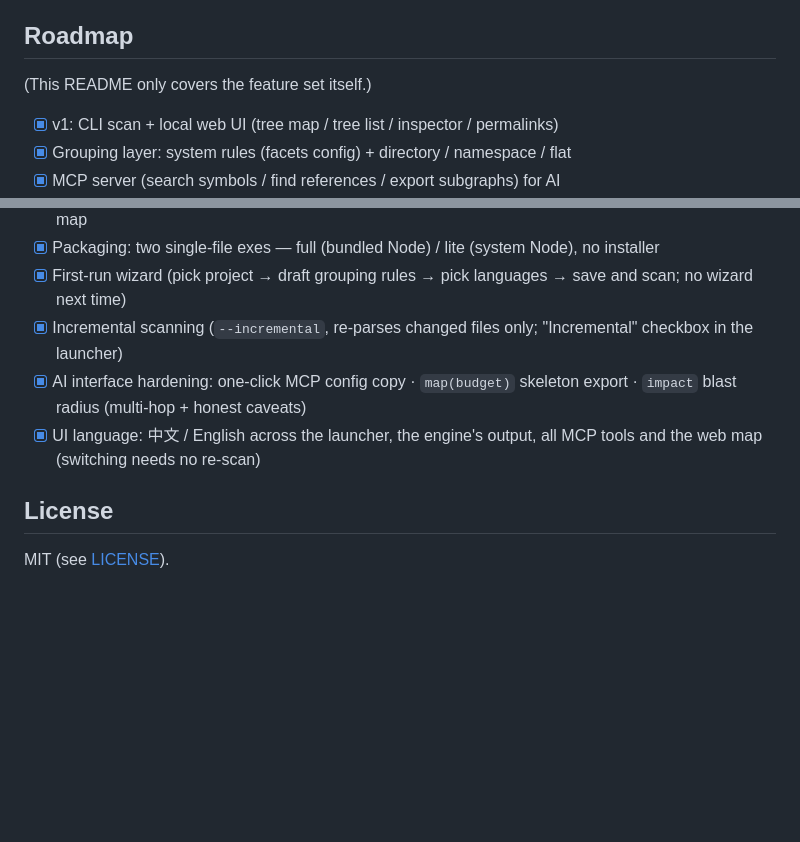
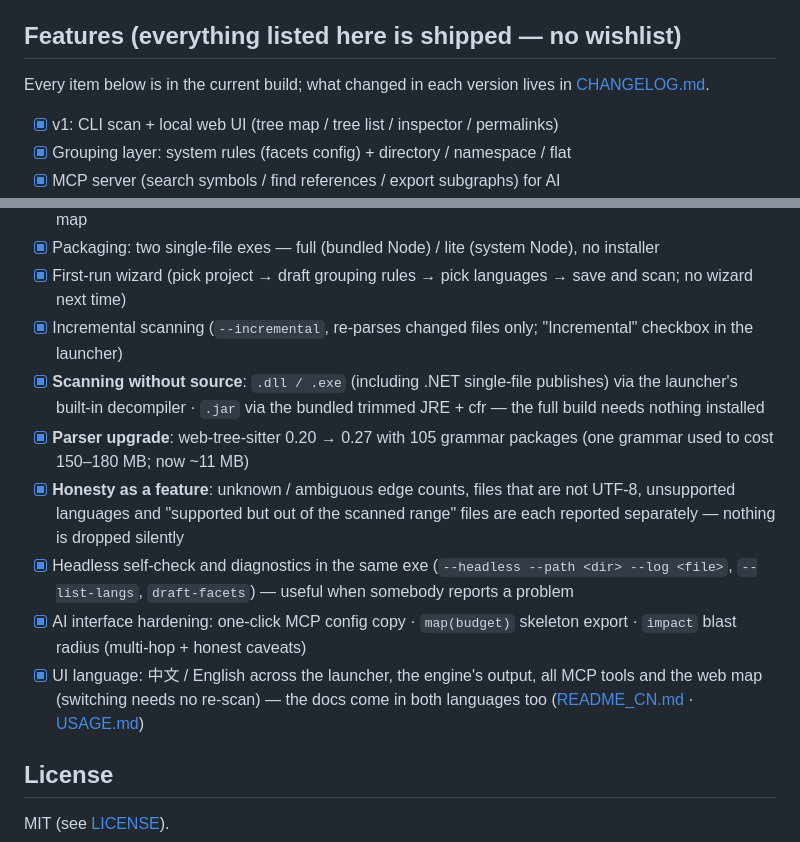
Before and after one commit to ZhaoBuyan/CodeAtlas, a Markdown page: README.md, 2 parts joined by grey strips. Rendered like a GitHub page; blank space fills up the shorter version.

```diff
--- a/README.md
+++ b/README.md
@@ -536,9 +536,9 @@ so the whole file does not vanish from the map; their members (functions/variabl
    mislinked (the UI shows the unknown / ambiguous counts);
 4. **Not read**: binary assets, images, config file contents, runtime behaviour, git history.
 
-## Roadmap
+## Features (everything listed here is shipped — no wishlist)
 
-(This README only covers the feature set itself.)
+Every item below is in the current build; what changed in each version lives in [CHANGELOG.md](CHANGELOG.md).
 
 - [x] v1: CLI scan + local web UI (tree map / tree list / inspector / permalinks)
 - [x] Grouping layer: system rules (facets config) + directory / namespace / flat
@@ -550,8 +550,12 @@ so the whole file does not vanish from the map; their members (functions/variabl
 - [x] Packaging: two single-file exes — full (bundled Node) / lite (system Node), no installer
 - [x] First-run wizard (pick project → draft grouping rules → pick languages → save and scan; no wizard next time)
 - [x] Incremental scanning (`--incremental`, re-parses changed files only; "Incremental" checkbox in the launcher)
+- [x] **Scanning without source**: `.dll / .exe` (including .NET single-file publishes) via the launcher's built-in decompiler · `.jar` via the bundled trimmed JRE + cfr — the full build needs nothing installed
+- [x] **Parser upgrade**: web-tree-sitter 0.20 → 0.27 with 105 grammar packages (one grammar used to cost 150–180 MB; now ~11 MB)
+- [x] **Honesty as a feature**: unknown / ambiguous edge counts, files that are not UTF-8, unsupported languages and "supported but out of the scanned range" files are each reported separately — nothing is dropped silently
+- [x] Headless self-check and diagnostics in the same exe (`--headless --path <dir> --log <file>`, `--list-langs`, `draft-facets`) — useful when somebody reports a problem
 - [x] AI interface hardening: one-click MCP config copy · `map(budget)` skeleton export · `impact` blast radius (multi-hop + honest caveats)
-- [x] UI language: 中文 / English across the launcher, the engine's output, all MCP tools and the web map (switching needs no re-scan)
+- [x] UI language: 中文 / English across the launcher, the engine's output, all MCP tools and the web map (switching needs no re-scan) — the docs come in both languages too ([README_CN.md](README_CN.md) · [USAGE.md](USAGE.md))
 
 ## License
 
```
Also changed, not shown: README_CN.md (+7 -3 lines).
